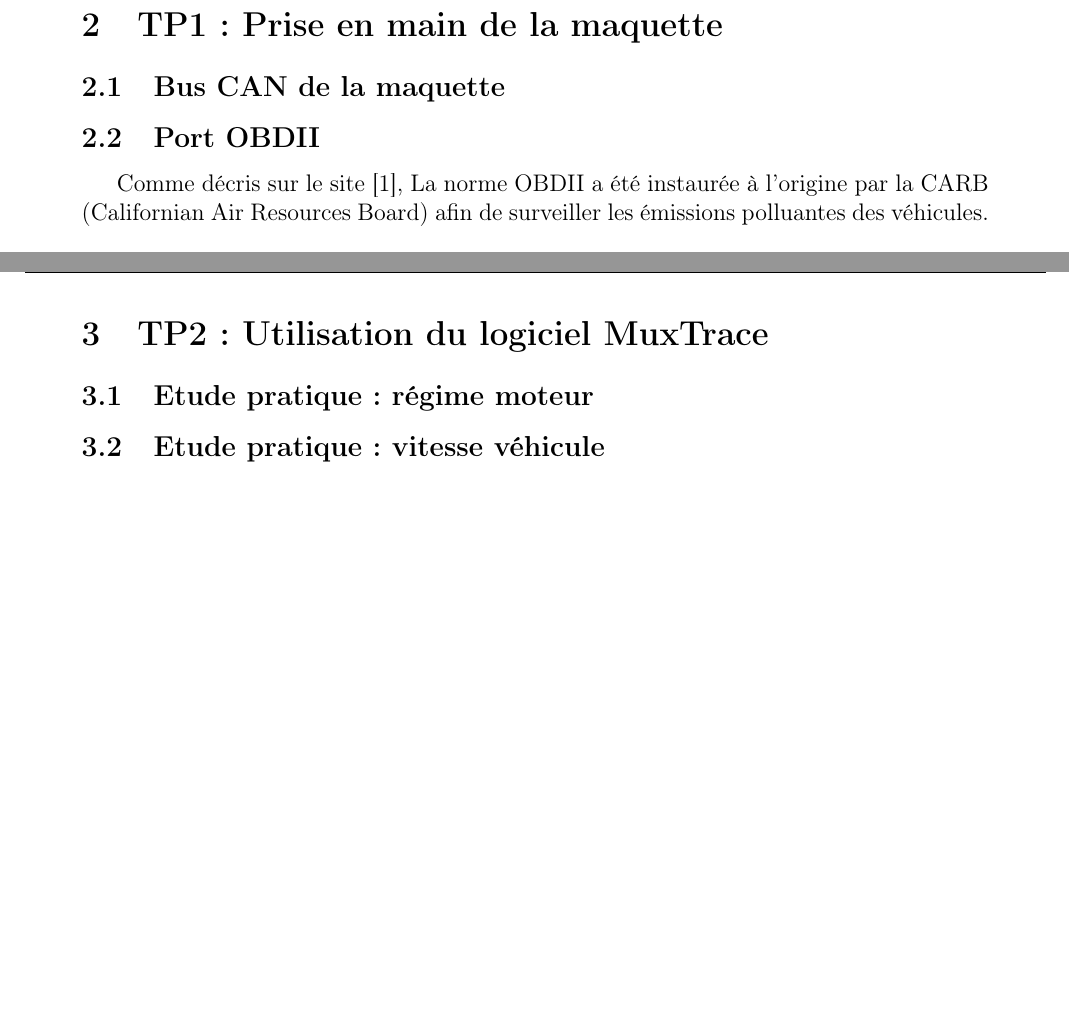
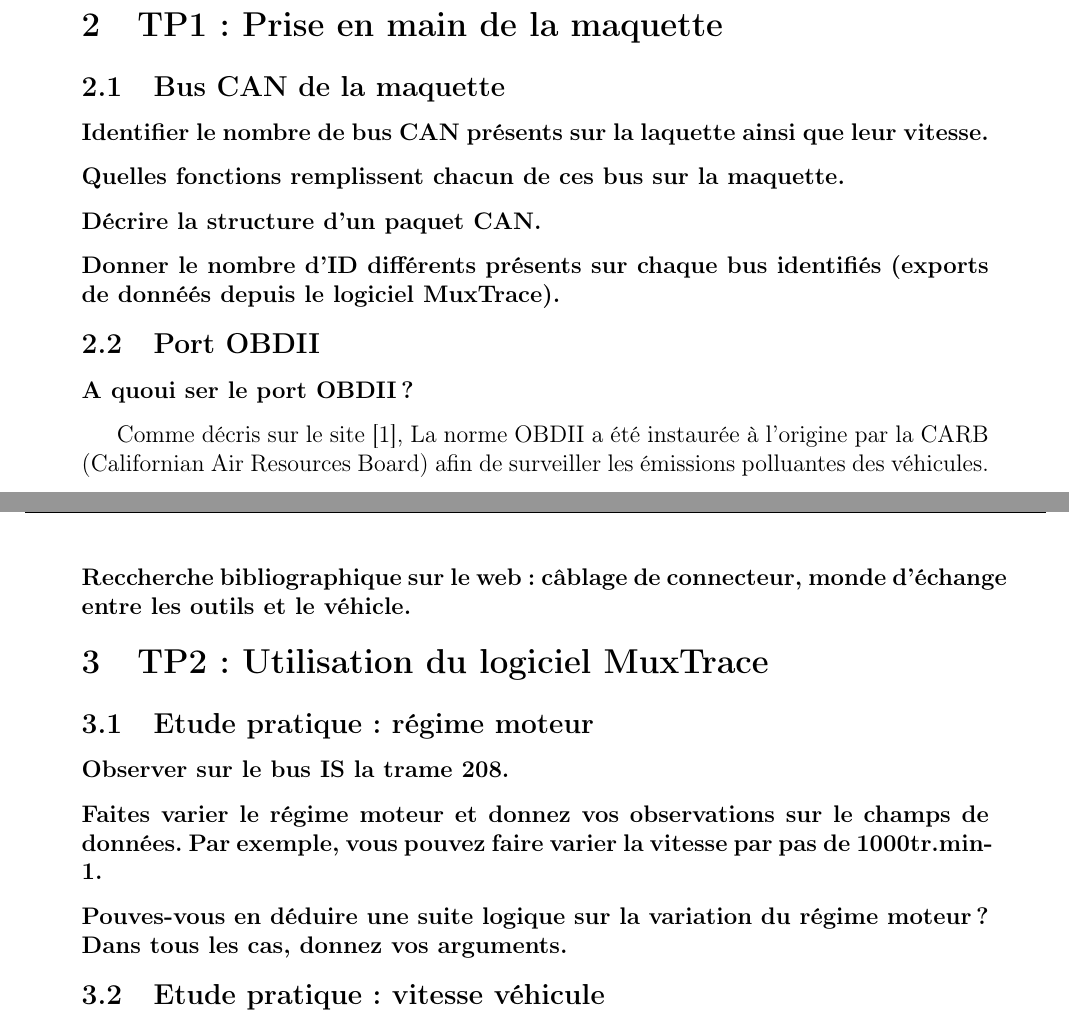
Before and after one commit to benji4411/LaTeX_TP_Reseaux_Industriels, a LaTeX document (main.tex, which reads rapportECC.cls): two parts of pages 3 and 4 of 7, joined at a grey line, cut so that both start at the same text, the shorter picture padded with empty space. Compiled offline with pdfLaTeX.

Commit message:
Little improvements in packages and doc organization.

```diff
--- a/main.tex
+++ b/main.tex
@@ -5,7 +5,6 @@
 \usepackage{biblatex} %Imports biblatex package
 \addbibresource{main.bib} %Import the bibliography file
 \usepackage{appendix} % Package pour gérer les annexes
-\usepackage{url}
 \usepackage{float}
 \begin{document}
 
@@ -38,13 +37,22 @@ Le but de ce tp est de mettre en pratique nos connaisances théoriques du bus CA
 
 \subsection{Bus CAN de la maquette}
 
+\subsubsection*{Identifier le nombre de bus CAN présents sur la laquette ainsi que leur vitesse.}
+
+\subsubsection*{Quelles fonctions remplissent chacun de ces bus sur la maquette.}
+
+\subsubsection*{Décrire la structure d'un paquet CAN.}
+
+\subsubsection*{Donner le nombre d'ID différents présents sur chaque bus identifiés (exports de donnéés depuis le logiciel MuxTrace).}
+
 \subsection{Port OBDII}
+
+\subsubsection*{A quoui ser le port OBDII ?}
+
 Comme décris sur le site \cite{klavkarr}, La norme OBDII a été instaurée à l'origine par la CARB (Californian Air Resources Board) afin de surveiller les émissions polluantes des véhicules.
-\\
-\\
+
 L'OBD, requiert que le véhicule surveille de manière continue le bon fonctionnement du moteur tout au long de sa durée de vie.
-\\
-\\
+
 Il existe plusieurs normes de l'OBD :
 \begin{itemize}
     \item L'OBD ou OBDI standardise le connecteur pour assurer son uniformité sur tous les véhicules. En revanche, le protocole de communication demeure plus ou moins spécifique en fonction des marques.
@@ -52,12 +60,20 @@ Il existe plusieurs normes de l'OBD :
     \item L'EOBD, pour European OBD, reprenant l'OBDII est spécifique pour les véhicules européens.
 \end{itemize}
 
+\subsubsection*{Reccherche bibliographique sur le web : câblage de connecteur, monde d'échange entre les outils et le véhicle.}
 
 \section{TP2: Utilisation du logiciel MuxTrace}
 
 \subsection{Etude pratique : régime moteur}
 
+
+\subsubsection*{Observer sur le bus IS la trame 208.}
+\subsubsection*{Faites varier le régime moteur et donnez vos observations sur le champs de données. Par exemple, vous pouvez faire varier la vitesse par pas de 1000tr.min\uppercase{-1}.}
+\subsubsection*{Pouves-vous en déduire une suite logique sur la variation du régime moteur ? Dans tous les cas, donnez vos arguments.}
+
+
 \subsection{Etude pratique : vitesse véhicule}
+
 
 \subsection{Etude pratique : Comodo de phares}
 
--- a/rapportECC.cls
+++ b/rapportECC.cls
@@ -10,16 +10,21 @@
 %\RequirePackage{siunitx} %Pour écrire avec la notation scientifique (Ex.: \num{2e+9})
 \RequirePackage{float} %Pour placement d'images
 \RequirePackage{graphicx} %Paquet pour insérer des images
-\RequirePackage[justification=centering]{caption} %Pour les légendes centralisées
+\RequirePackage[justification=centering, skip=5pt]{caption} %Pour les légendes centralisées
 \RequirePackage{subcaption}
 \RequirePackage{wallpaper}
 \RequirePackage{nomencl}
 %\makenomenclature
 \RequirePackage{fancyhdr}
+
+% ALWAYS USE PARSKIP, ENUMERATE and ENUMITEM FOR BIG DOCUMENTS !!!
+\RequirePackage[indent]{parskip} % Ajouter des espaces entre les paragraphes
+\RequirePackage{enumerate}
+\RequirePackage{enumitem}
 %\pagestyle{fancy}
 %\fancyheadoffset{1cm}
 %\setlength{\headheight}{2cm}
-\RequirePackage{url}
+\RequirePackage{xurl} % xurl is slightdly better
 \RequirePackage[hidelinks]{hyperref}%Paquet pour insérer légendes dans des sous-figures comme Figure 1a, 1b
 \RequirePackage[left=2.5cm,right=2.5cm,top=2cm,bottom=3.5cm]{geometry} %Configuration de la page
 
@@ -50,7 +55,7 @@
 \ThisLRCornerWallPaper{0.6}{./images/logo_bckgd.jpg}
 	\centering %Centraliser le contenu
 	\includegraphics[width=0.45\textwidth]{./images/logo_UBS.png}\par\vspace{1cm} %Insertion du logo
-	{\scshape\LARGE Université bretagne sud \par} %Nom de l'université
+	{\scshape\LARGE Université Bretagne Sud\par} %Nom de l'université
 	\vspace{1.5cm}%Espace de 1,5cm
 	{\scshape\Large \UE \\ Rapport de travaux pratiques\par} %sous-titre
 	\vspace{1cm}%Espace de 1cm
```
